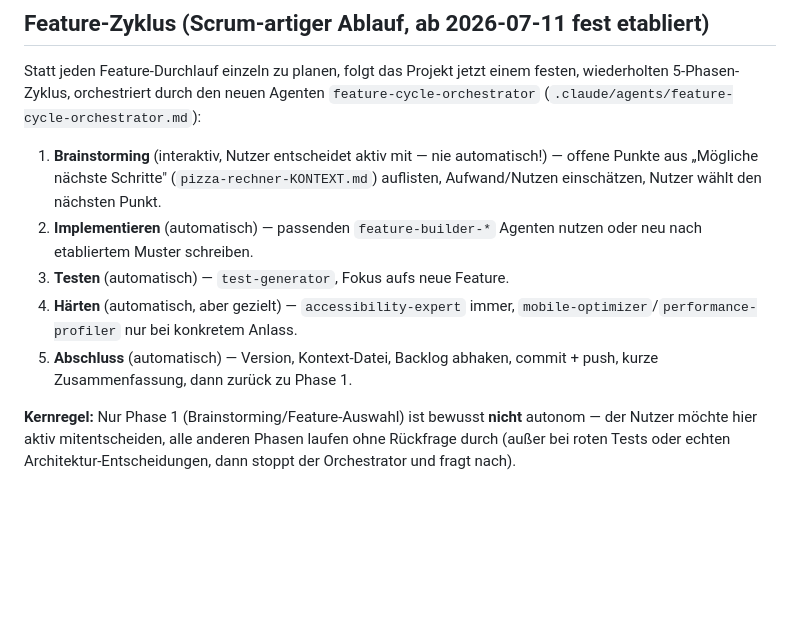
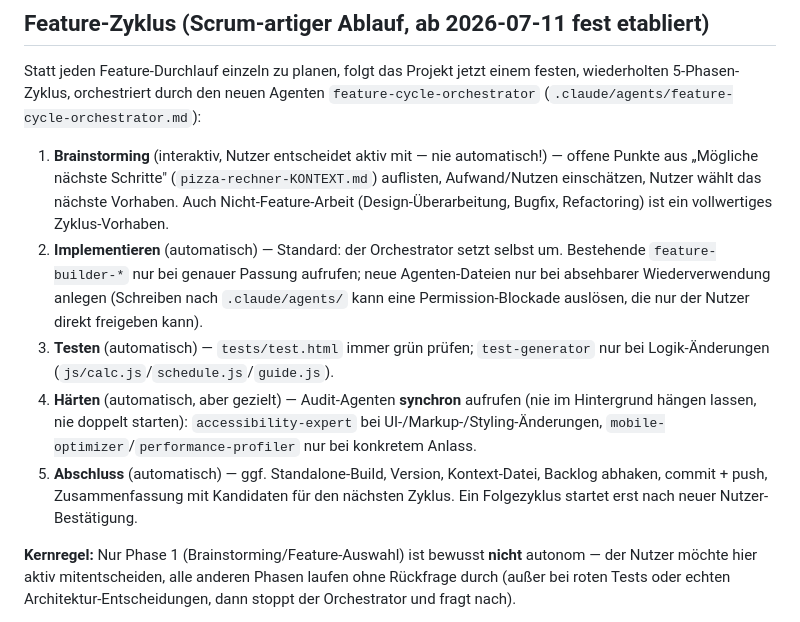
Before and after one commit to Birnify/pizza-rechner, a Markdown page: promptbuddy-KONTEXT.md, the part around the change. Rendered like a GitHub page; blank space fills up the shorter version.

Commit message:
docs: Orchestrator-Zyklus praezisiert
Phasenbeschreibung an die ueberarbeitete feature-cycle-orchestrator.md
angepasst: Nicht-Feature-Vorhaben als vollwertig, Standard-Selbstumsetzung
in Phase 2, konditionale Test-/Audit-Schritte, synchrone Audit-Aufrufe.

Co-Authored-By: Claude Sonnet 5 <noreply@anthropic.com>

```diff
--- a/promptbuddy-KONTEXT.md
+++ b/promptbuddy-KONTEXT.md
@@ -180,14 +180,23 @@ festen, wiederholten 5-Phasen-Zyklus, orchestriert durch den neuen Agenten
 
 1. **Brainstorming** (interaktiv, Nutzer entscheidet aktiv mit — nie automatisch!)
    — offene Punkte aus „Mögliche nächste Schritte" (`pizza-rechner-KONTEXT.md`)
-   auflisten, Aufwand/Nutzen einschätzen, Nutzer wählt den nächsten Punkt.
-2. **Implementieren** (automatisch) — passenden `feature-builder-*` Agenten
-   nutzen oder neu nach etabliertem Muster schreiben.
-3. **Testen** (automatisch) — `test-generator`, Fokus aufs neue Feature.
-4. **Härten** (automatisch, aber gezielt) — `accessibility-expert` immer,
-   `mobile-optimizer`/`performance-profiler` nur bei konkretem Anlass.
-5. **Abschluss** (automatisch) — Version, Kontext-Datei, Backlog abhaken,
-   commit + push, kurze Zusammenfassung, dann zurück zu Phase 1.
+   auflisten, Aufwand/Nutzen einschätzen, Nutzer wählt das nächste Vorhaben.
+   Auch Nicht-Feature-Arbeit (Design-Überarbeitung, Bugfix, Refactoring) ist
+   ein vollwertiges Zyklus-Vorhaben.
+2. **Implementieren** (automatisch) — Standard: der Orchestrator setzt selbst
+   um. Bestehende `feature-builder-*` nur bei genauer Passung aufrufen; neue
+   Agenten-Dateien nur bei absehbarer Wiederverwendung anlegen (Schreiben nach
+   `.claude/agents/` kann eine Permission-Blockade auslösen, die nur der Nutzer
+   direkt freigeben kann).
+3. **Testen** (automatisch) — `tests/test.html` immer grün prüfen;
+   `test-generator` nur bei Logik-Änderungen (`js/calc.js`/`schedule.js`/`guide.js`).
+4. **Härten** (automatisch, aber gezielt) — Audit-Agenten **synchron** aufrufen
+   (nie im Hintergrund hängen lassen, nie doppelt starten): `accessibility-expert`
+   bei UI-/Markup-/Styling-Änderungen, `mobile-optimizer`/`performance-profiler`
+   nur bei konkretem Anlass.
+5. **Abschluss** (automatisch) — ggf. Standalone-Build, Version, Kontext-Datei,
+   Backlog abhaken, commit + push, Zusammenfassung mit Kandidaten für den
+   nächsten Zyklus. Ein Folgezyklus startet erst nach neuer Nutzer-Bestätigung.
 
 **Kernregel:** Nur Phase 1 (Brainstorming/Feature-Auswahl) ist bewusst
 **nicht** autonom — der Nutzer möchte hier aktiv mitentscheiden, alle anderen
```
